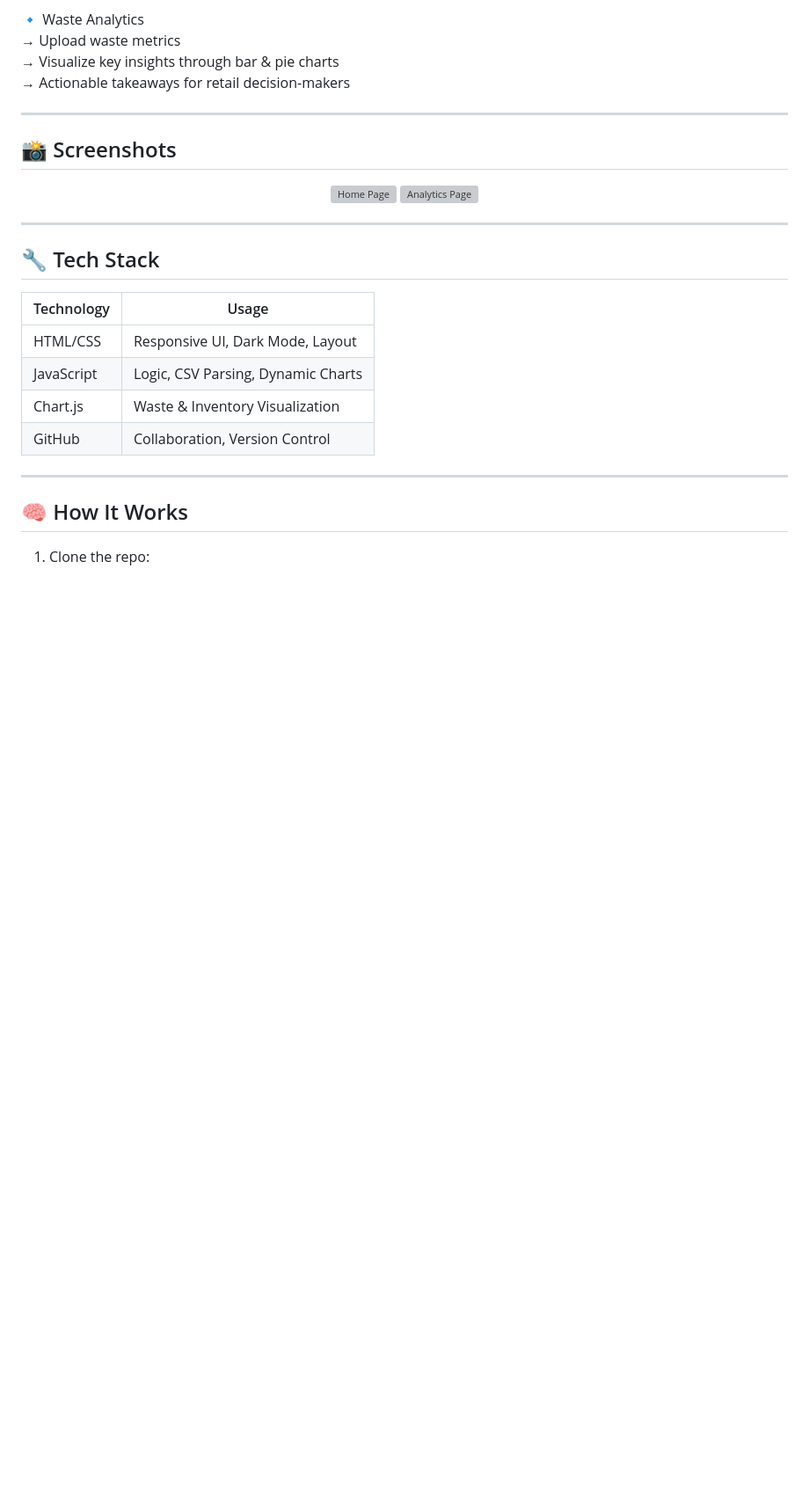
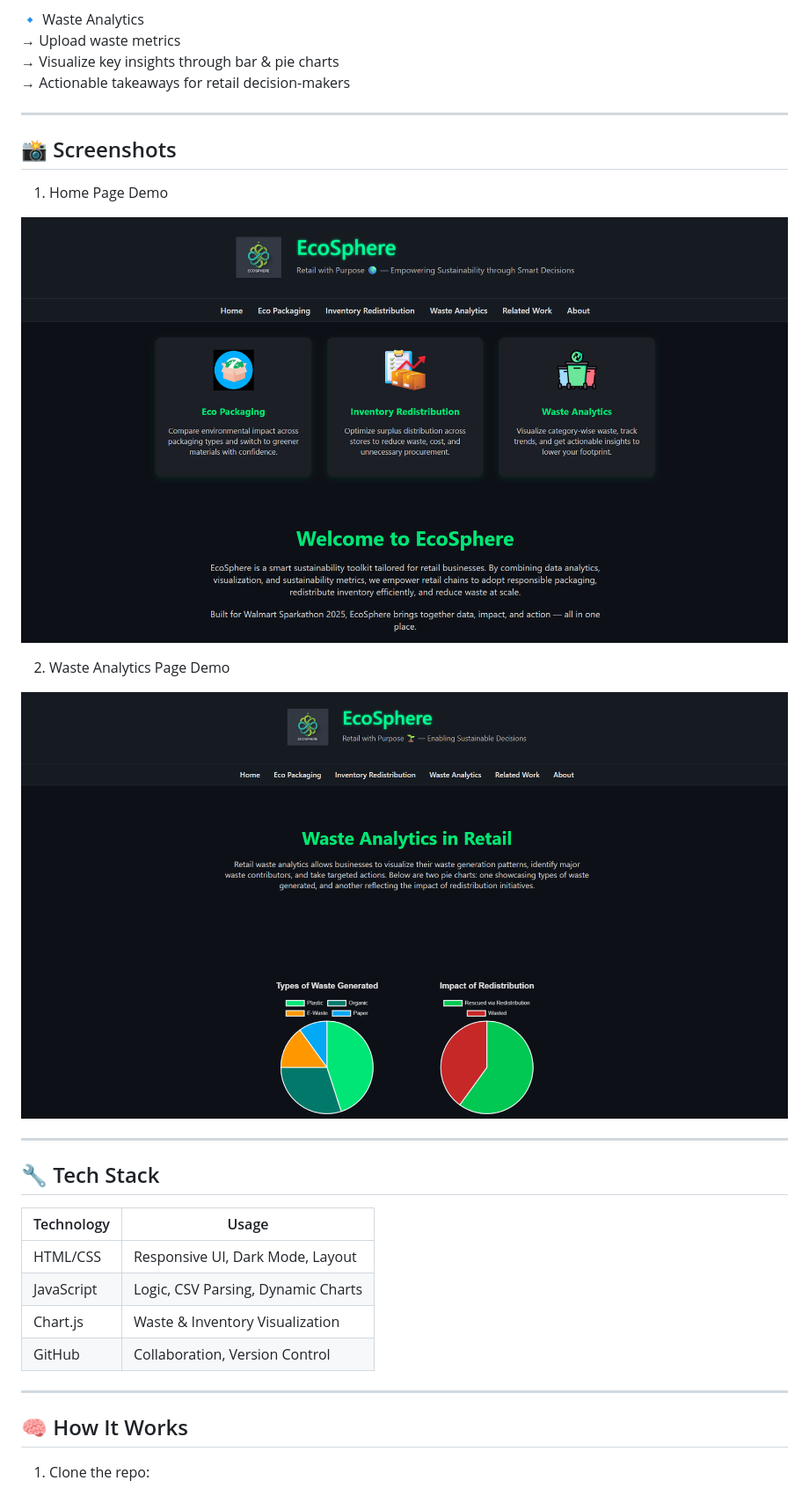
Before and after one commit to KapilBodkhe/EcoSphere, a Markdown page: README.md, the part around the change. Shown at 88% size. GitHub-like rendering; blank space fills up the shorter version; grey boxes are pictures that could not be loaded.

```diff
--- a/README.md
+++ b/README.md
@@ -38,9 +38,14 @@ EcoSphere is a clean, interactive platform that promotes eco-conscious retailing
 
 ## 📸 Screenshots
 
+1. Home Page Demo
 <p align="center">
-  <img src="assets/demo_home.png" width="400" alt="Home Page">
-  <img src="assets/demo_analytics.png" width="400" alt="Analytics Page">
+  <img src="EcoSphere/assets/home.png" width="1000" alt="Home Page">
+</p>
+
+2. Waste Analytics Page Demo
+<p align="center">
+<img src="EcoSphere/assets/analytics_page.png" width="1000" alt="Analytics Page">
 </p>
 
 ---
```
